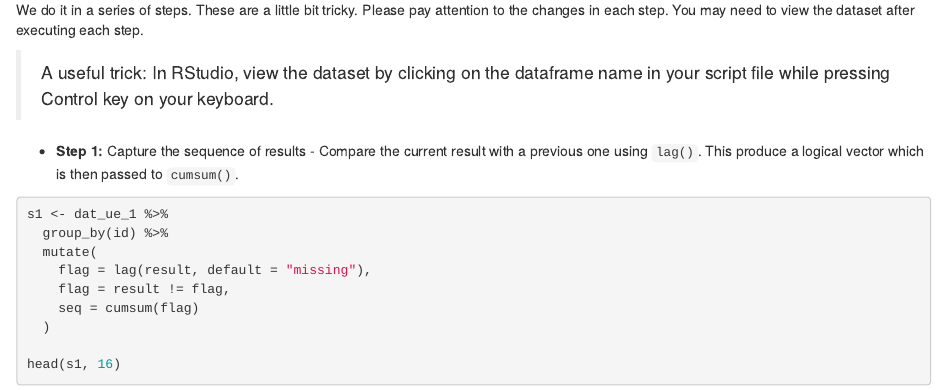
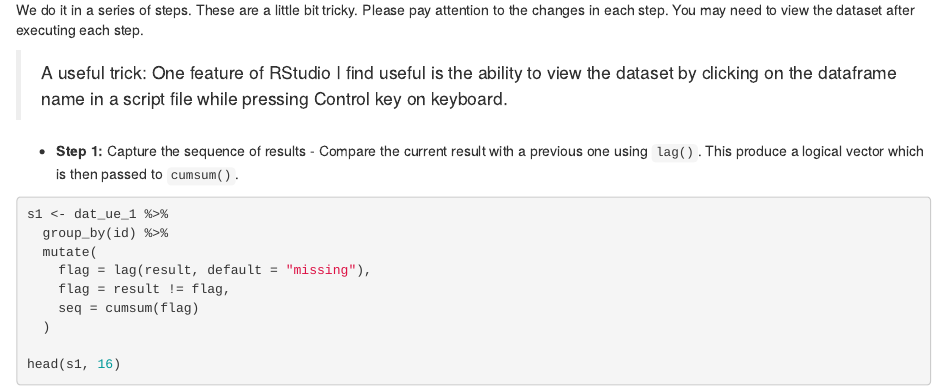
Before and after one commit to zawmtun/seminarFollowUpData, an R Markdown document (code/01_followup_data.Rmd): the page in a window 1100 px wide, from 11510 px down. The pictures show the output file code/01_followup_data.html that the author committed with the source, opened offline.

Commit message:
Update the trick again...

```diff
--- a/code/01_followup_data.Rmd
+++ b/code/01_followup_data.Rmd
@@ -372,7 +372,7 @@ head(readRDS(here::here("data", "derived_data", "repeated_positive.rds")), 5)
 
 We do it in a series of steps. These are a little bit tricky. Please pay attention to the changes in each step. You may need to view the dataset after executing each step.
 
-> A useful trick: In RStudio, view the dataset by clicking on the dataframe name in your script file while pressing Control key on your keyboard.
+> A useful trick: One feature of RStudio I find useful is the ability to view the dataset by clicking on the dataframe name in a script file while pressing Control key on keyboard.
 
 - **Step 1:** Capture the sequence of results - Compare the current result with a previous one using `lag()`. This produce a logical vector which is then passed to `cumsum()`.
 
```
Also changed, not shown: code/01_followup_data_solutions.Rmd (+1 -1 lines), code/01_followup_data.html, 1 other file.
